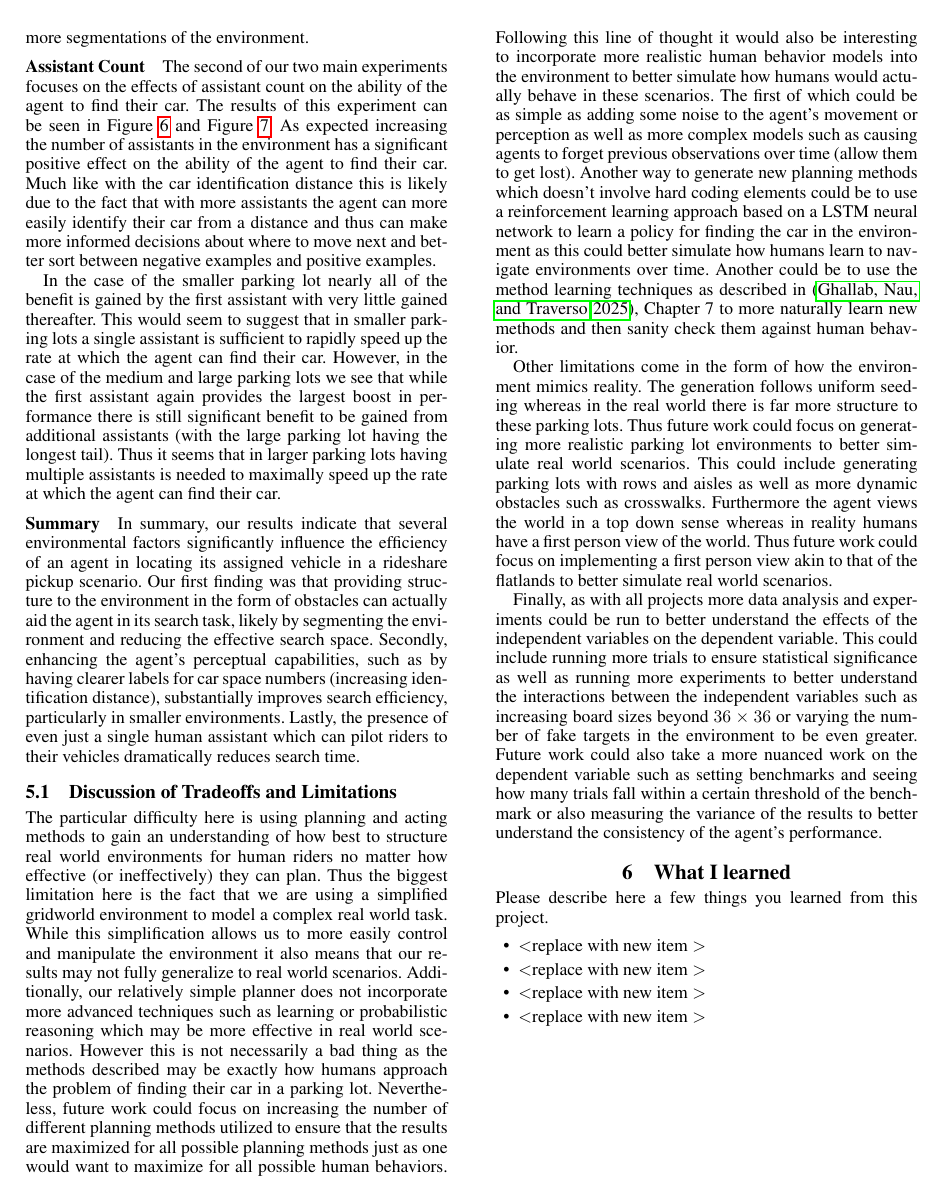
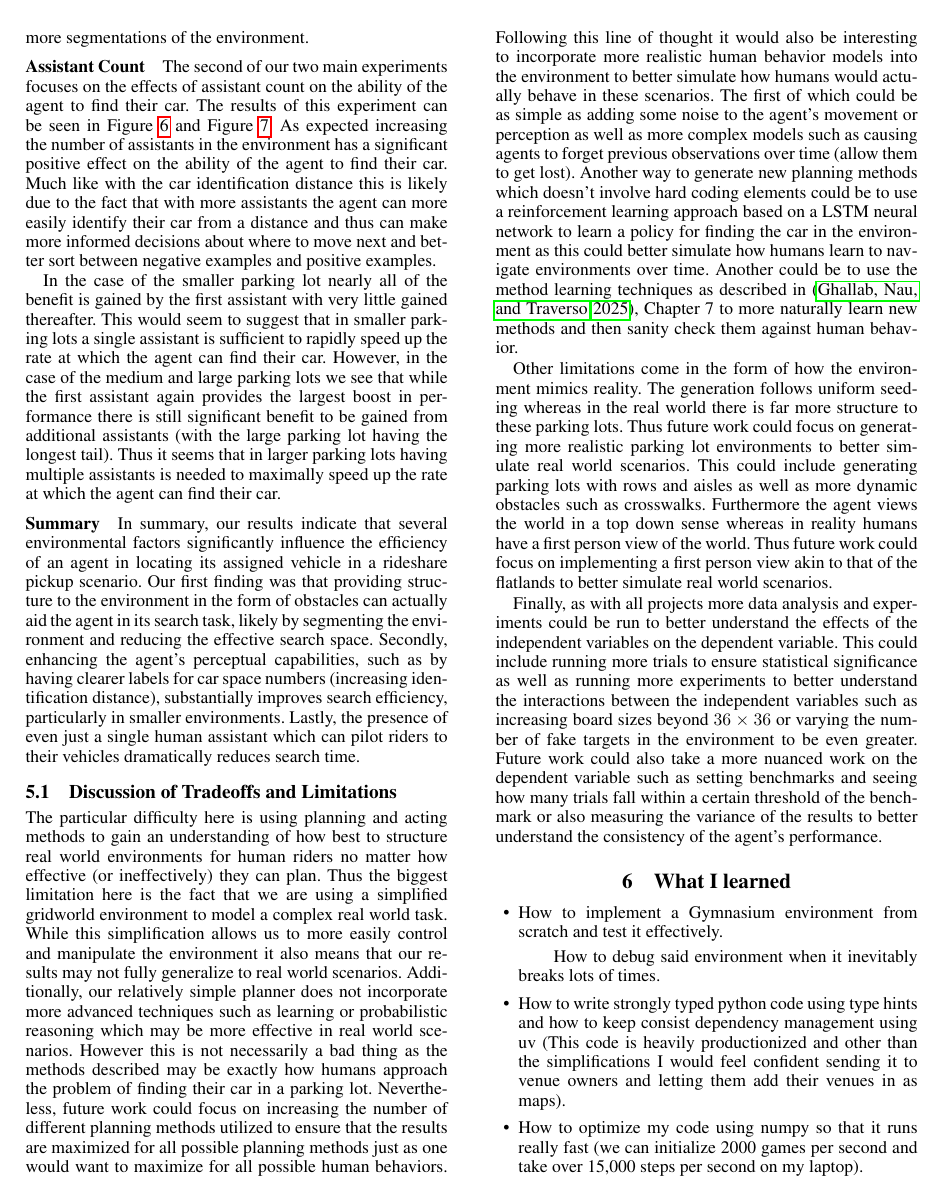
Before and after one commit to supersimple33/rideshare-pilots, a LaTeX document (report/final-report.tex): page 4 of 10 before the commit and page 4 of 11 after it. Compiled offline with pdfLaTeX.

Commit message:
docs(report): Learning section

```diff
--- a/report/final-report.tex
+++ b/report/final-report.tex
@@ -249,13 +249,13 @@ Finally, as with all projects more data analysis and experiments could be run to
 %==========================================================
 \section{What I learned}
 
-Please describe here a few things you learned from this project.
-
 \begin{itemize}
-    \item \textless replace with new item \textgreater
-    \item \textless replace with new item \textgreater
-    \item \textless replace with new item \textgreater
-    \item \textless replace with new item \textgreater
+    \item How to implement a Gymnasium environment from scratch and test it effectively.
+    \subitem How to debug said environment when it inevitably breaks lots of times.
+    \item How to write strongly typed python code using type hints and how to keep consist dependency management using uv (This code is heavily productionized and other than the simplifications I would feel confident sending it to venue owners and letting them add their venues in as maps).
+    \item How to optimize my code using numpy so that it runs really fast (we can initialize 2000 games per second and take over 15,000 steps per second on my laptop).
+    \item How to implement a simple HTN planner and acting algorithm in python.
+    \item How to design and run experiments on planning and acting systems which investigate the effects of environmental factors on planning and acting performance.
 \end{itemize}
 
 
```
